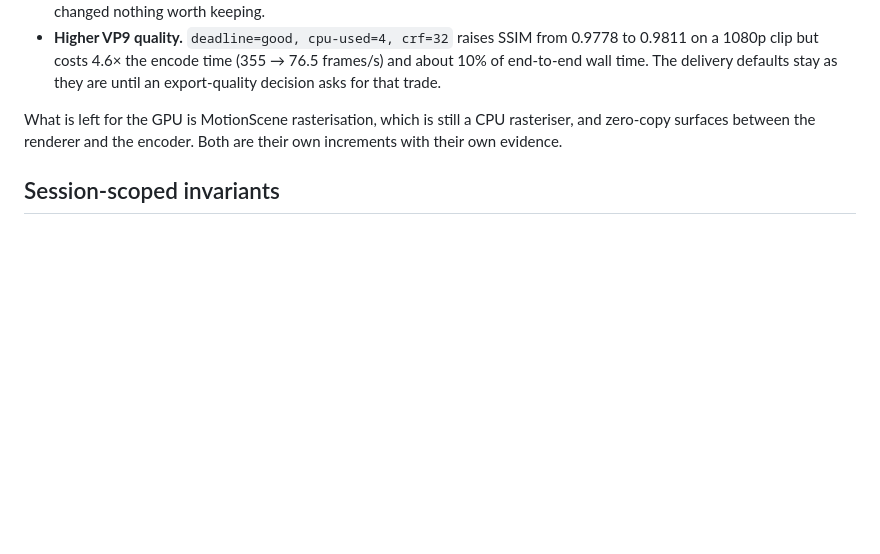
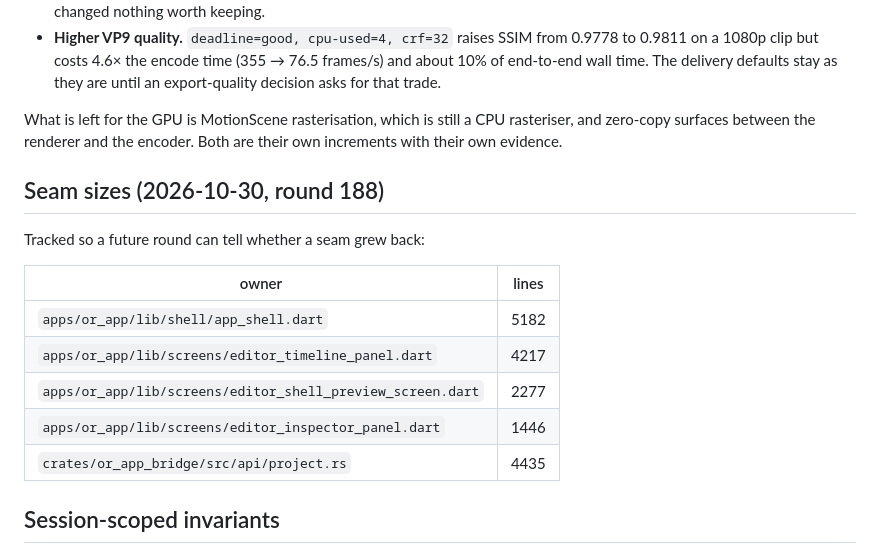
Before and after one commit to huou07/Opencut-Reinforced, a Markdown page: docs/reference/quality.md, the part around the change. Drawn GitHub-style; blank space fills up the shorter version.

Commit message:
docs(quality): record the current seam sizes
The mission shrank five long files; without a recorded baseline a future round
cannot tell drift back from an old number.

```diff
--- a/docs/reference/quality.md
+++ b/docs/reference/quality.md
@@ -196,6 +196,17 @@ What is left for the GPU is MotionScene rasterisation, which is still a CPU
 rasteriser, and zero-copy surfaces between the renderer and the encoder. Both are
 their own increments with their own evidence.
 
+## Seam sizes (2026-10-30, round 188)
+
+Tracked so a future round can tell whether a seam grew back:
+
+| owner | lines |
+| --- | --- |
+| `apps/or_app/lib/shell/app_shell.dart` | 5182 |
+| `apps/or_app/lib/screens/editor_timeline_panel.dart` | 4217 |
+| `apps/or_app/lib/screens/editor_shell_preview_screen.dart` | 2277 |
+| `apps/or_app/lib/screens/editor_inspector_panel.dart` | 1446 |
+| `crates/or_app_bridge/src/api/project.rs` | 4435 |
 ## Session-scoped invariants
 
 `MediaPreviewQueue` and `MediaArtifactMailbox` belong to one project session:
```
